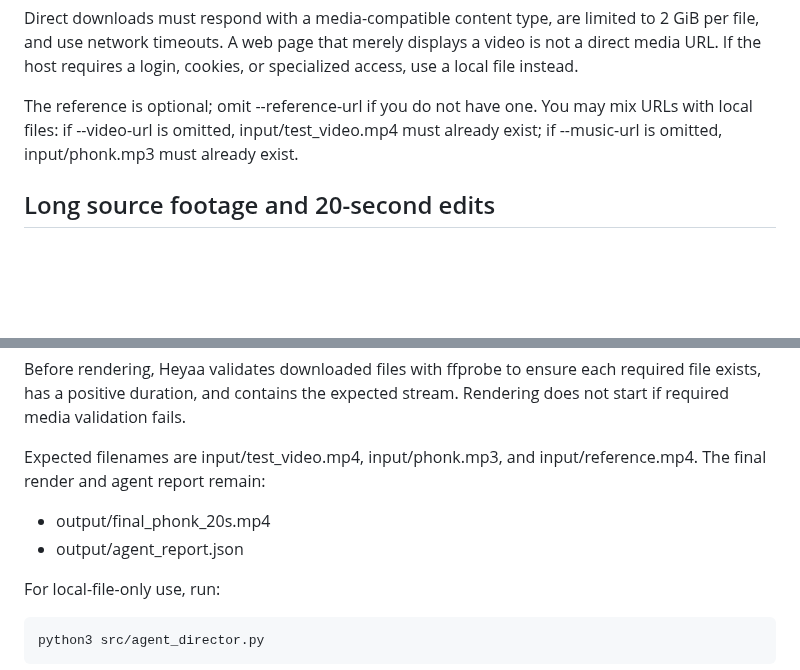
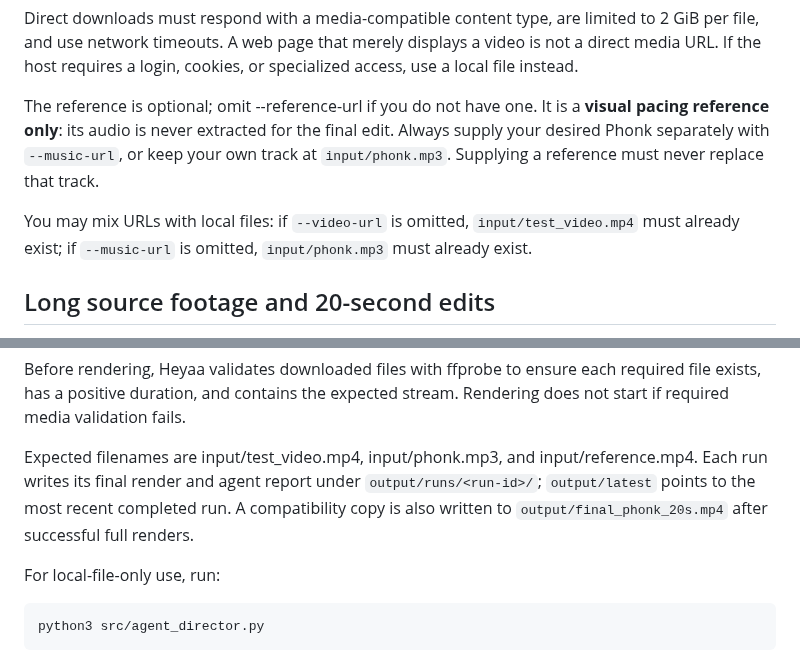
Before and after one commit to laylasauce712-ctrl/Heyaa, a Markdown page: docs/media-links.md, 2 parts joined by grey strips. Drawn GitHub-style; blank space fills up the shorter version.

Commit message:
docs: clarify independent soundtrack and pacing reference

```diff
--- a/docs/media-links.md
+++ b/docs/media-links.md
@@ -46,9 +46,14 @@ to 2 GiB per file, and use network timeouts. A web page that merely displays a
 video is not a direct media URL. If the host requires a login, cookies, or
 specialized access, use a local file instead.
 
-The reference is optional; omit --reference-url if you do not have one. You may
-mix URLs with local files: if --video-url is omitted, input/test_video.mp4 must
-already exist; if --music-url is omitted, input/phonk.mp3 must already exist.
+The reference is optional; omit --reference-url if you do not have one. It is a
+**visual pacing reference only**: its audio is never extracted for the final edit.
+Always supply your desired Phonk separately with `--music-url`, or keep your own
+track at `input/phonk.mp3`. Supplying a reference must never replace that track.
+
+You may mix URLs with local files: if `--video-url` is omitted,
+`input/test_video.mp4` must already exist; if `--music-url` is omitted,
+`input/phonk.mp3` must already exist.
 
 ## Long source footage and 20-second edits
 
@@ -86,9 +91,9 @@ required file exists, has a positive duration, and contains the expected stream.
 Rendering does not start if required media validation fails.
 
 Expected filenames are input/test_video.mp4, input/phonk.mp3, and
-input/reference.mp4. The final render and agent report remain:
-- output/final_phonk_20s.mp4
-- output/agent_report.json
+input/reference.mp4. Each run writes its final render and agent report under `output/runs/<run-id>/`;
+`output/latest` points to the most recent completed run. A compatibility copy is
+also written to `output/final_phonk_20s.mp4` after successful full renders.
 
 For local-file-only use, run:
 
```
